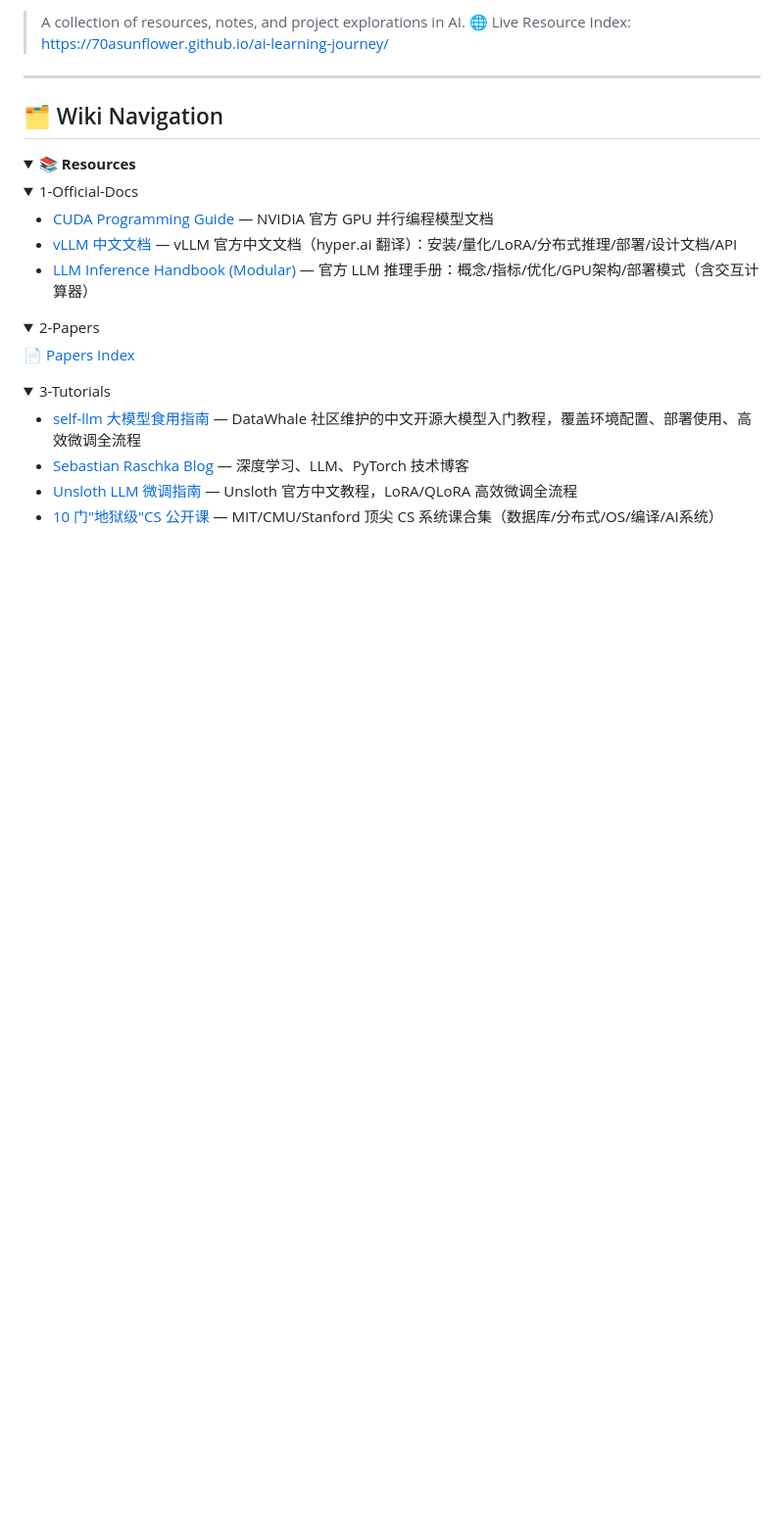
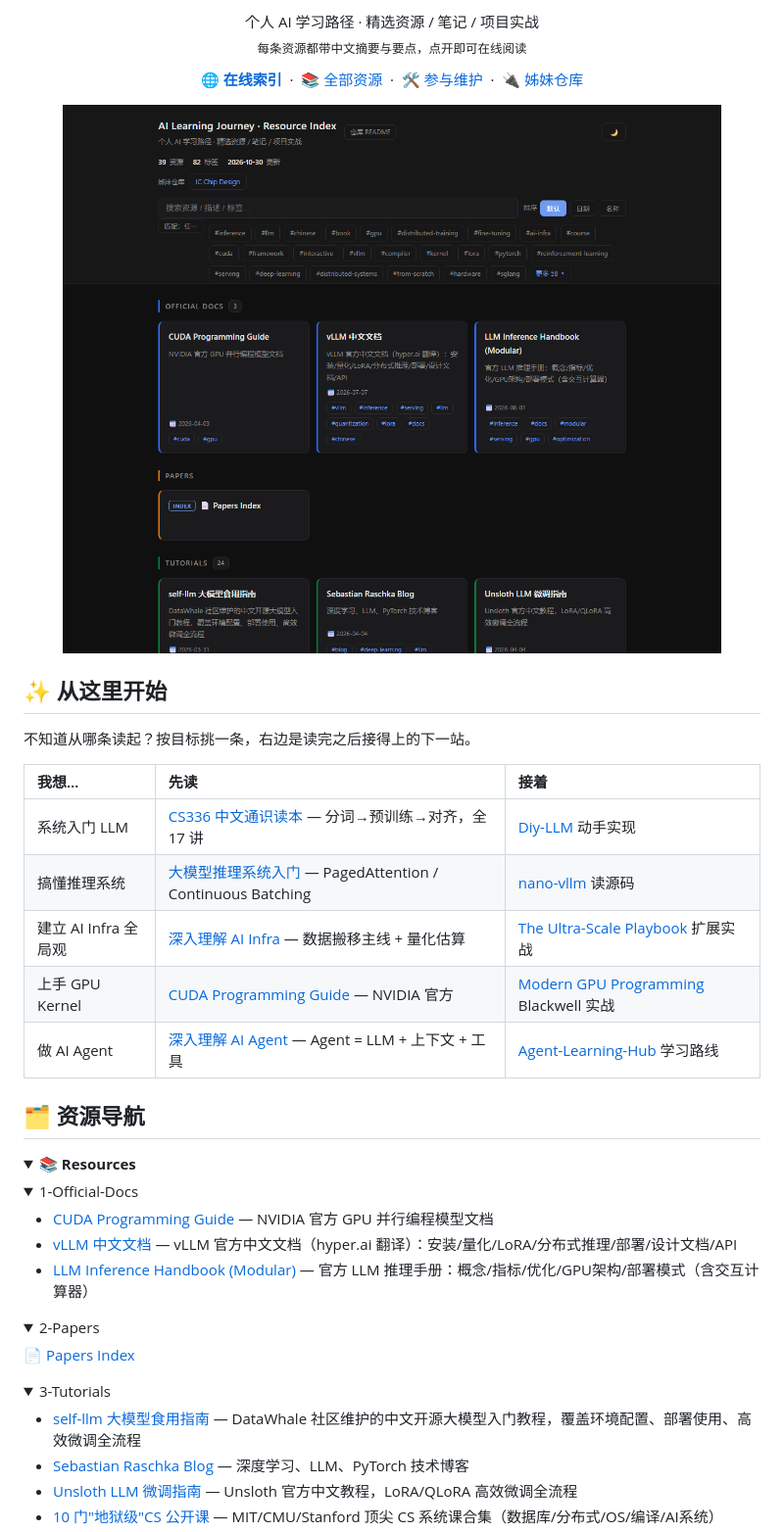
Before and after one commit to 70asunflower/ai-learning-journey, a Markdown page: README.md, the part around one of its changes. Shown at 98% size. Rendered like a GitHub page; pictures changed too: assets/preview.png (added); folded sections open; blank space fills up the shorter version.

```diff
--- a/README.md
+++ b/README.md
@@ -2,10 +2,38 @@
 
-> A collection of resources, notes, and project explorations in AI.
-> 🌐 Live Resource Index: https://70asunflower.github.io/ai-learning-journey/
+<p align="center">
+  个人 AI 学习路径 · 精选资源 / 笔记 / 项目实战<br>
+  <sub>每条资源都带中文摘要与要点，点开即可在线阅读</sub>
+</p>
 
----
+<p align="center">
+  <a href="https://70asunflower.github.io/ai-learning-journey/"><b>🌐 在线索引</b></a>
+  &nbsp;·&nbsp;
+  <a href="0-Resources/0-Index.md">📚 全部资源</a>
+  &nbsp;·&nbsp;
+  <a href="CONTRIBUTING.md">🛠 参与维护</a>
+  &nbsp;·&nbsp;
+  <a href="https://70asunflower.github.io/ic-chip-design-learning/">🔌 姊妹仓库</a>
+</p>
 
-## 🗂️ Wiki Navigation
+<p align="center">
+  <a href="https://70asunflower.github.io/ai-learning-journey/">
+    <img src="assets/preview.png" width="900" alt="AI Learning Journey 资源索引">
+  </a>
+</p>
+
+## ✨ 从这里开始
+
+不知道从哪条读起？按目标挑一条，右边是读完之后接得上的下一站。
+
+| 我想… | 先读 | 接着 |
+| :--- | :--- | :--- |
+| 系统入门 LLM | [CS336 中文通识读本](0-Resources/3-Tutorials/cs336-language-modeling-from-scratch.md) — 分词→预训练→对齐，全 17 讲 | [Diy-LLM](0-Resources/3-Tutorials/datawhale-diy-llm.md) 动手实现 |
+| 搞懂推理系统 | [大模型推理系统入门](0-Resources/3-Tutorials/llm-inference-system-intro.md) — PagedAttention / Continuous Batching | [nano-vllm](0-Resources/4-Tools-Frameworks/nano-vllm.md) 读源码 |
+| 建立 AI Infra 全局观 | [深入理解 AI Infra](0-Resources/3-Tutorials/bojieli-ai-infra-book.md) — 数据搬移主线 + 量化估算 | [The Ultra-Scale Playbook](0-Resources/3-Tutorials/ultrascale-playbook.md) 扩展实战 |
+| 上手 GPU Kernel | [CUDA Programming Guide](0-Resources/1-Official-Docs/cuda-programming-guide.md) — NVIDIA 官方 | [Modern GPU Programming](0-Resources/3-Tutorials/mlc-modern-gpu-programming.md) Blackwell 实战 |
+| 做 AI Agent | [深入理解 AI Agent](0-Resources/3-Tutorials/bojieli-ai-agent-book.md) — Agent = LLM + 上下文 + 工具 | [Agent-Learning-Hub](0-Resources/3-Tutorials/agent-learning-hub.md) 学习路线 |
+
+## 🗂️ 资源导航
 
 <details open>
 <summary><b>📚 Resources</b></summary>
```
Also changed, not shown: other parts of README.md (+14 -49 lines), CONTRIBUTING.md (added, +84 -0 lines), 4 other files.
